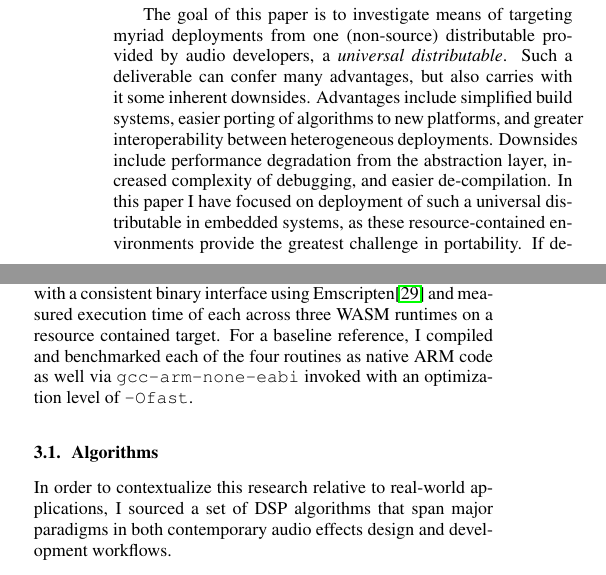
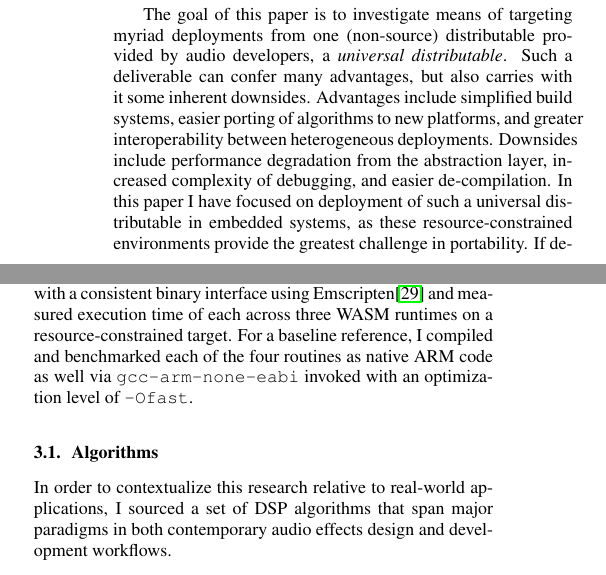
Before and after one commit to joeljaffesd/LPA-Paper, a LaTeX paper (main.tex): two parts of the columns of pages 1 and 3 of 7, joined at a grey line, cut so that both start at the same text. Compiled offline with pdfLaTeX.

Commit message:
LAC Submission Feedback: Fix misspellings of "resource-constrained"

```diff
--- a/main.tex
+++ b/main.tex
@@ -489,7 +489,7 @@ While not explicitly related to plugins, researchers in \cite{lai2025audioreach}
 \section{ Performance Benchmarking }
 \label{sec:bench}
 
-To investigate the feasibility of WebAssembly (WASM) as a universal distributable for embedded audio applications, I have compiled four representative audio processing routines to WASM with a consistent binary interface using Emscripten\cite{emscripten} and measured execution time of each across three WASM runtimes on a resource contained target. For a baseline reference, I compiled and benchmarked each of the four routines as native ARM code as well via \lstinline{gcc-arm-none-eabi} invoked with an optimization level of \lstinline{-Ofast}.
+To investigate the feasibility of WebAssembly (WASM) as a universal distributable for embedded audio applications, I have compiled four representative audio processing routines to WASM with a consistent binary interface using Emscripten\cite{emscripten} and measured execution time of each across three WASM runtimes on a resource-constrained target. For a baseline reference, I compiled and benchmarked each of the four routines as native ARM code as well via \lstinline{gcc-arm-none-eabi} invoked with an optimization level of \lstinline{-Ofast}.
 
 % \begin{itemize}
 %   \item A FAUST spring reverb exported to C++
```
Also changed, not shown: main.tex (2 more changed lines).
